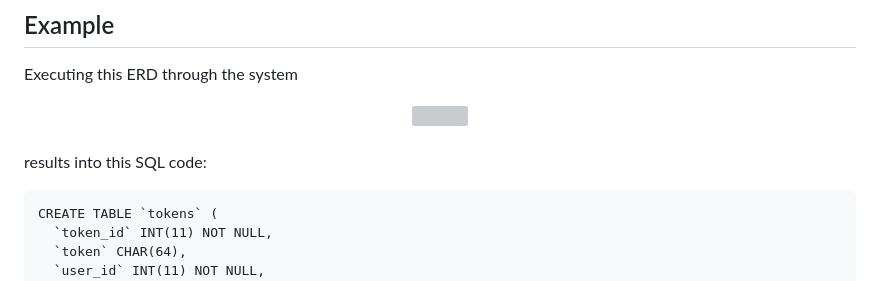
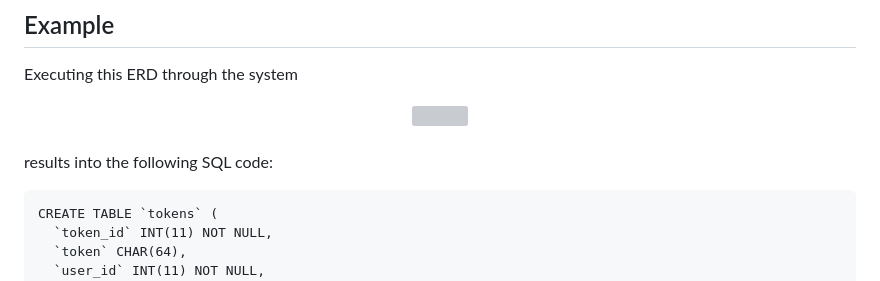
Before and after one commit to IgnacioCazcarra/TFI-Cazcarra, a Markdown page: README.md, the part around the change. Drawn GitHub-style; grey boxes are pictures that could not be loaded.

````diff
--- a/README.md
+++ b/README.md
@@ -51,7 +51,7 @@ Executing this ERD through the system
 </div>
 <br>
 
-results into this SQL code:
+results into the following SQL code:
 
 ```
 CREATE TABLE `tokens` (
````
